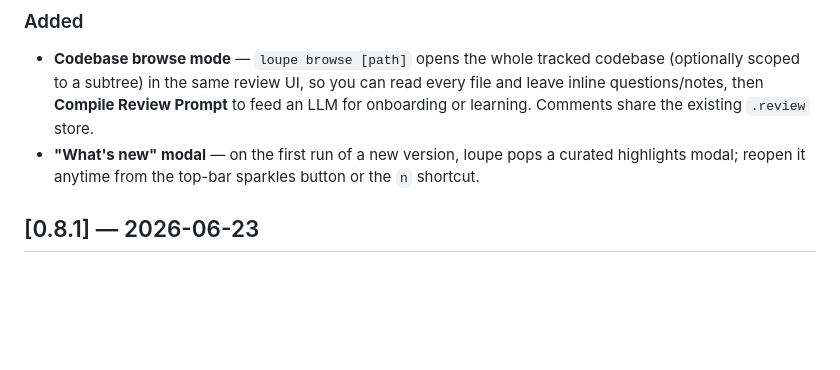
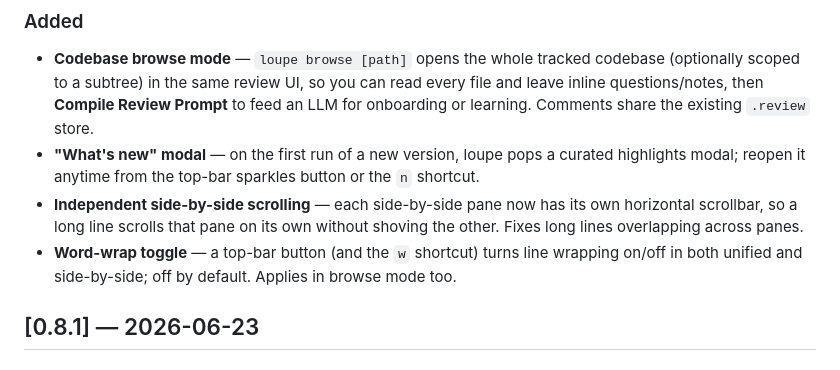
Before and after one commit to codywilliamson/loupe, a Markdown page: CHANGELOG.md, the part around the change. Drawn GitHub-style; blank space fills up the shorter version.

Commit message:
docs: document side-by-side independent scroll and word-wrap toggle

```diff
--- a/CHANGELOG.md
+++ b/CHANGELOG.md
@@ -7,6 +7,8 @@ All notable changes to loupe are documented here. This project follows [semantic
 ### Added
 - **Codebase browse mode** — `loupe browse [path]` opens the whole tracked codebase (optionally scoped to a subtree) in the same review UI, so you can read every file and leave inline questions/notes, then **Compile Review Prompt** to feed an LLM for onboarding or learning. Comments share the existing `.review` store.
 - **"What's new" modal** — on the first run of a new version, loupe pops a curated highlights modal; reopen it anytime from the top-bar sparkles button or the `n` shortcut.
+- **Independent side-by-side scrolling** — each side-by-side pane now has its own horizontal scrollbar, so a long line scrolls that pane on its own without shoving the other. Fixes long lines overlapping across panes.
+- **Word-wrap toggle** — a top-bar button (and the `w` shortcut) turns line wrapping on/off in both unified and side-by-side; off by default. Applies in browse mode too.
 
 ## [0.8.1] — 2026-06-23
 
```
